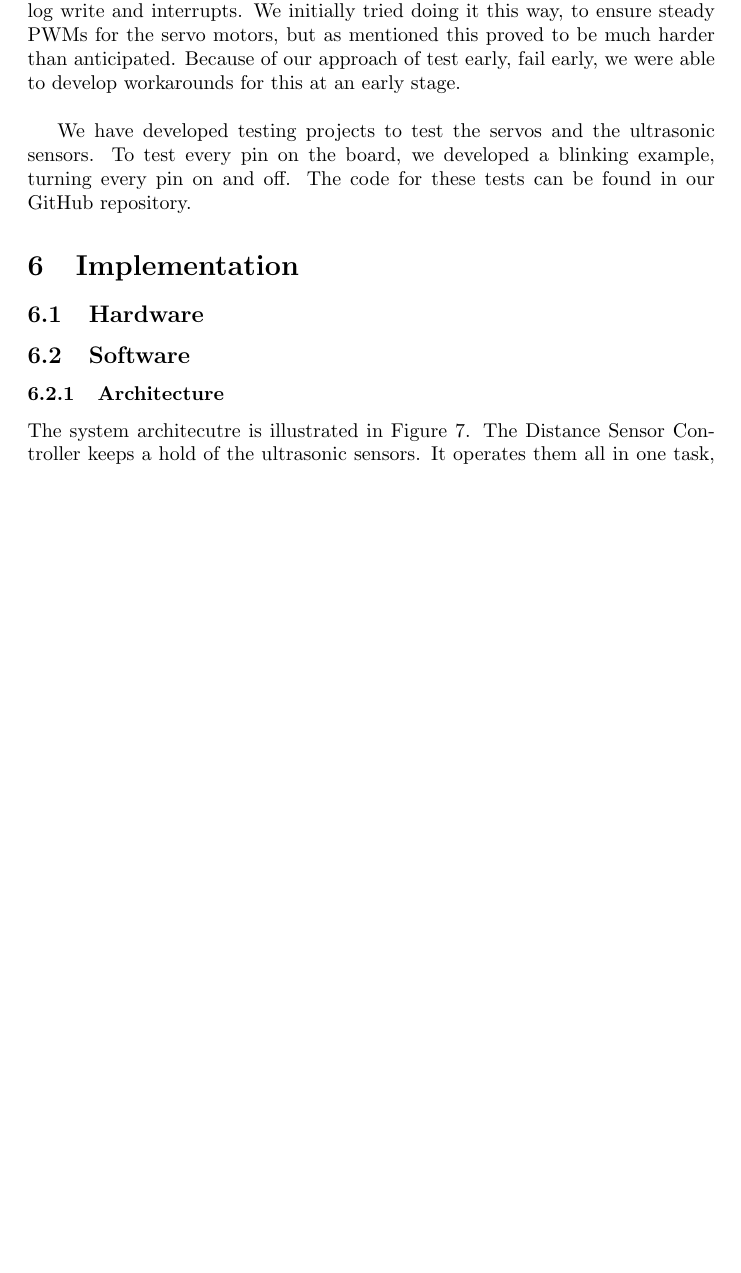
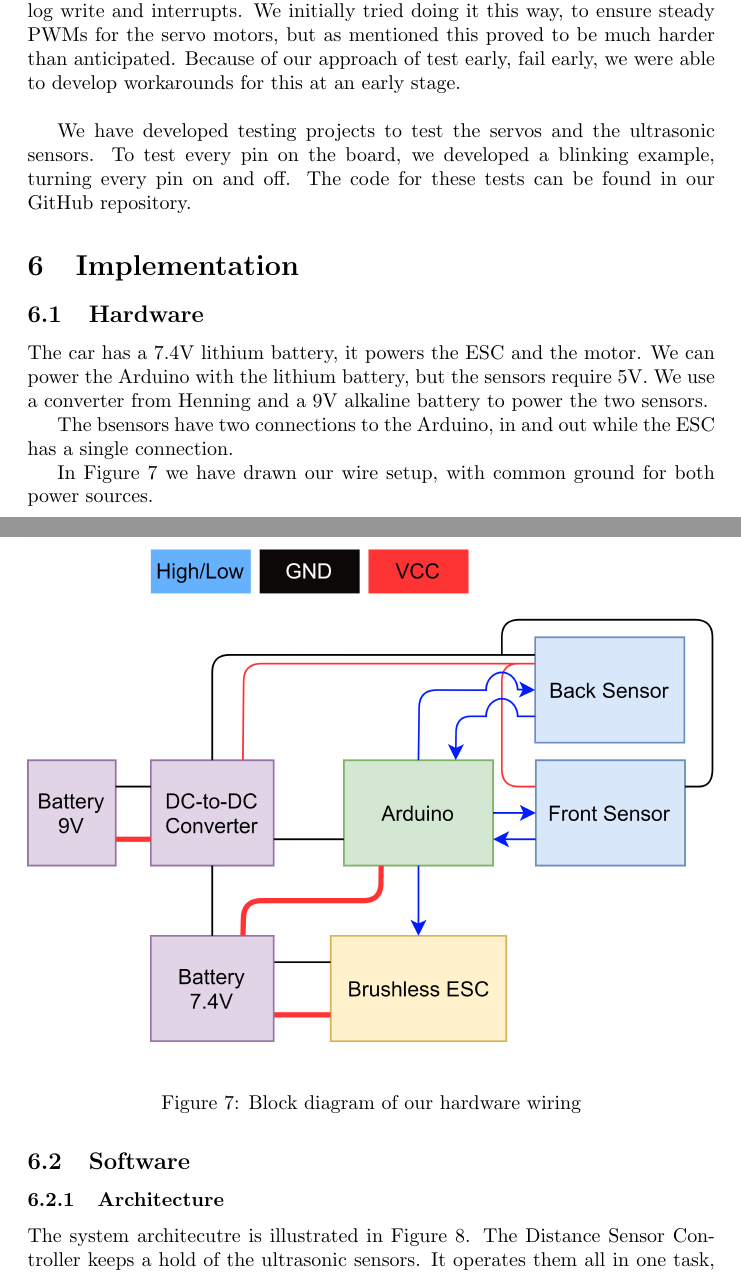
Before and after one commit to Stykk-Gruppen/rts-project, a LaTeX document (docs/report/DSA3102-report.tex): part of page 12 of 23 before the commit and two parts of pages 12 and 13 of 24 after it, the two joined at a grey line, cut so that both start at the same text, the shorter picture padded with empty space. Compiled offline with pdfLaTeX.

Commit message:
Added something about hardware

```diff
--- a/docs/report/DSA3102-report.tex
+++ b/docs/report/DSA3102-report.tex
@@ -252,6 +252,17 @@ We have developed testing projects to test the servos and the ultrasonic sensors
 \section{Implementation}
 
 \subsection{Hardware}
+The car has a 7.4V lithium battery, it powers the ESC and the motor. We can power the Arduino with the lithium battery, but the sensors require 5V. We use a converter from Henning and a 9V alkaline battery to power the two sensors.
+
+The bsensors have two connections to the Arduino, in and out while the ESC has a single connection.
+
+In Figure \ref{Hardware} we have drawn our wire setup, with common ground for both power sources.
+\begin{figure}[H]
+  \centering
+  \includegraphics[width=\linewidth]{hardware.png}
+  \caption{Block diagram of our hardware wiring}
+  \label{Hardware}
+\end{figure}
 
 \subsection{Software}
 
```
Also changed, not shown: docs/report/img/hardware.png (added), 1 other file.
